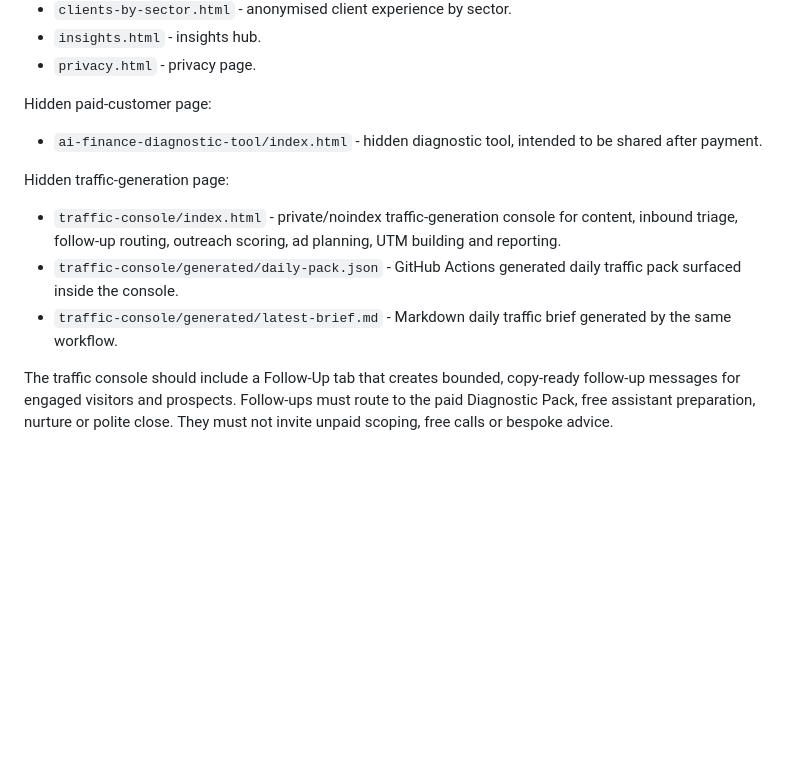
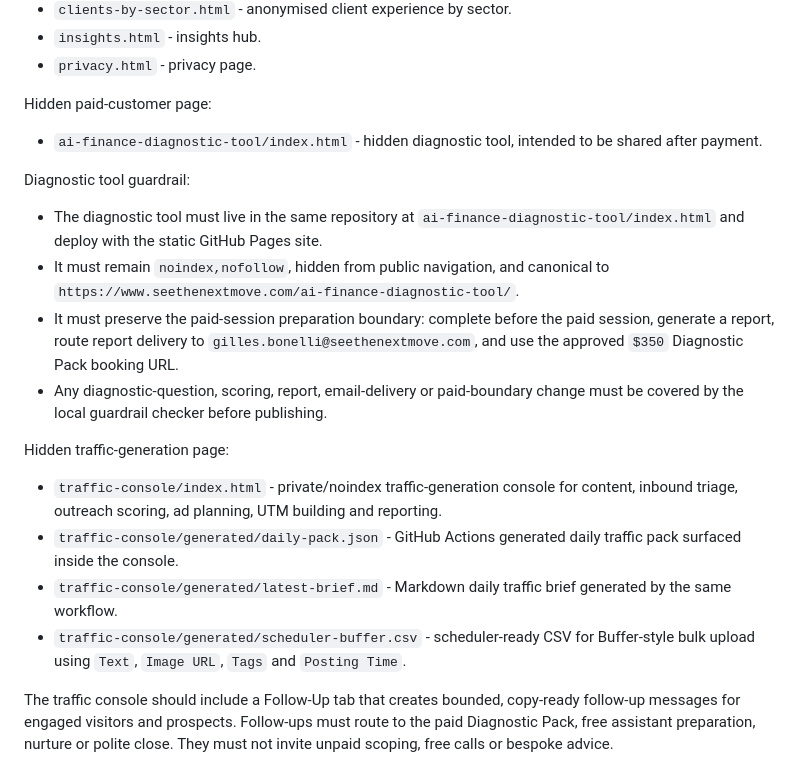
Before and after one commit to CEOFOUNDER/STNM_FT, a Markdown page: docs/STNM_WEBSITE_SPEC.md, the part around the change. Rendered like a GitHub page; blank space fills up the shorter version.

Commit message:
Add diagnostic tool guardrail requirements

```diff
--- a/docs/STNM_WEBSITE_SPEC.md
+++ b/docs/STNM_WEBSITE_SPEC.md
@@ -81,11 +81,19 @@ Hidden paid-customer page:
 
 - `ai-finance-diagnostic-tool/index.html` - hidden diagnostic tool, intended to be shared after payment.
 
+Diagnostic tool guardrail:
+
+- The diagnostic tool must live in the same repository at `ai-finance-diagnostic-tool/index.html` and deploy with the static GitHub Pages site.
+- It must remain `noindex,nofollow`, hidden from public navigation, and canonical to `https://www.seethenextmove.com/ai-finance-diagnostic-tool/`.
+- It must preserve the paid-session preparation boundary: complete before the paid session, generate a report, route report delivery to `gilles.bonelli@seethenextmove.com`, and use the approved `$350` Diagnostic Pack booking URL.
+- Any diagnostic-question, scoring, report, email-delivery or paid-boundary change must be covered by the local guardrail checker before publishing.
+
 Hidden traffic-generation page:
 
-- `traffic-console/index.html` - private/noindex traffic-generation console for content, inbound triage, follow-up routing, outreach scoring, ad planning, UTM building and reporting.
+- `traffic-console/index.html` - private/noindex traffic-generation console for content, inbound triage, outreach scoring, ad planning, UTM building and reporting.
 - `traffic-console/generated/daily-pack.json` - GitHub Actions generated daily traffic pack surfaced inside the console.
 - `traffic-console/generated/latest-brief.md` - Markdown daily traffic brief generated by the same workflow.
+- `traffic-console/generated/scheduler-buffer.csv` - scheduler-ready CSV for Buffer-style bulk upload using `Text`, `Image URL`, `Tags` and `Posting Time`.
 
 The traffic console should include a Follow-Up tab that creates bounded, copy-ready follow-up messages for engaged visitors and prospects. Follow-ups must route to the paid Diagnostic Pack, free assistant preparation, nurture or polite close. They must not invite unpaid scoping, free calls or bespoke advice.
 
```
